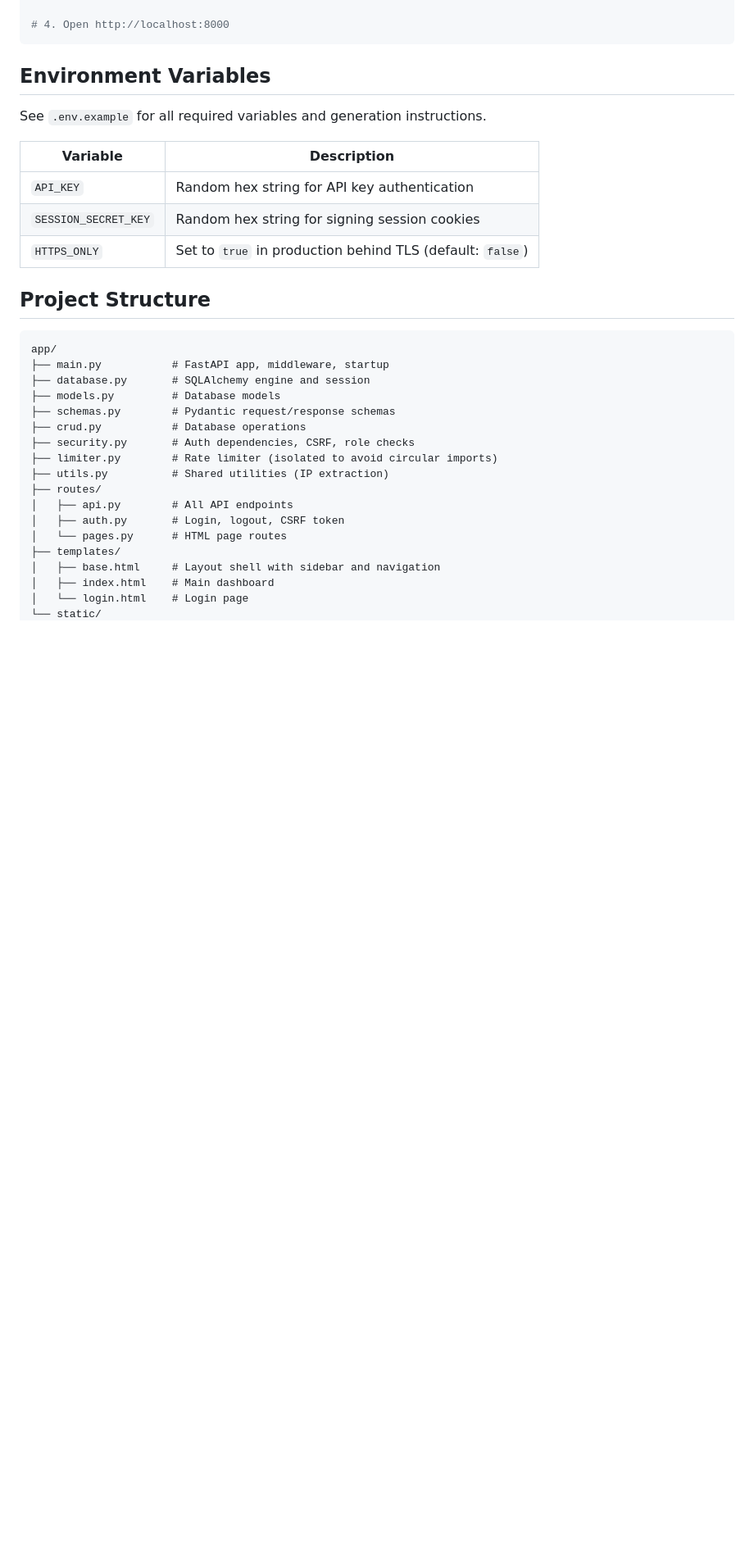
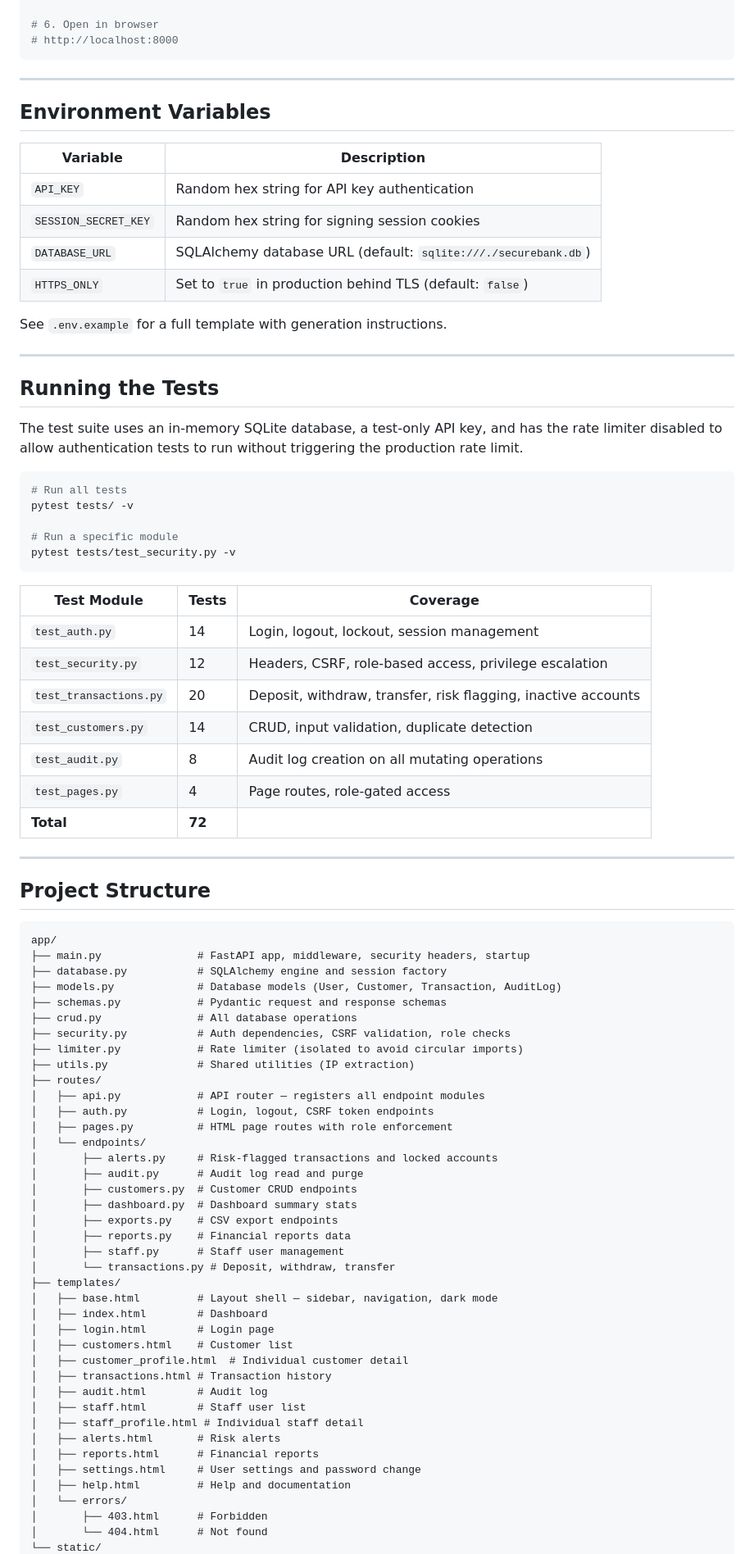
Before and after one commit to 24005151/securebank_core_system, a Markdown page: README.md, the part around one of its changes. Shown at 82% size. Rendered like a GitHub page; blank space fills up the shorter version.

Commit message:
Update README with setup guide project structure and test info

````diff
--- a/README.md
+++ b/README.md
@@ -50,36 +76,88 @@ pip install -r requirements.txt
 uvicorn app.main:app --reload
 
-# 4. Open http://localhost:8000
+# 6. Open in browser
+# http://localhost:8000
 ```
 
+---
+
 ## Environment Variables
-
-See `.env.example` for all required variables and generation instructions.
 
 | Variable | Description |
 |---|---|
 | `API_KEY` | Random hex string for API key authentication |
 | `SESSION_SECRET_KEY` | Random hex string for signing session cookies |
+| `DATABASE_URL` | SQLAlchemy database URL (default: `sqlite:///./securebank.db`) |
 | `HTTPS_ONLY` | Set to `true` in production behind TLS (default: `false`) |
+
+See `.env.example` for a full template with generation instructions.
+
+---
+
+## Running the Tests
+
+The test suite uses an in-memory SQLite database, a test-only API key, and has the rate limiter disabled to allow authentication tests to run without triggering the production rate limit.
+
+```bash
+# Run all tests
+pytest tests/ -v
+
+# Run a specific module
+pytest tests/test_security.py -v
+```
+
+| Test Module | Tests | Coverage |
+|---|---|---|
+| `test_auth.py` | 14 | Login, logout, lockout, session management |
+| `test_security.py` | 12 | Headers, CSRF, role-based access, privilege escalation |
+| `test_transactions.py` | 20 | Deposit, withdraw, transfer, risk flagging, inactive accounts |
+| `test_customers.py` | 14 | CRUD, input validation, duplicate detection |
+| `test_audit.py` | 8 | Audit log creation on all mutating operations |
+| `test_pages.py` | 4 | Page routes, role-gated access |
+| **Total** | **72** | |
+
+---
 
 ## Project Structure
 
 ```
 app/
-├── main.py           # FastAPI app, middleware, startup
-├── database.py       # SQLAlchemy engine and session
-├── models.py         # Database models
-├── schemas.py        # Pydantic request/response schemas
-├── crud.py           # Database operations
-├── security.py       # Auth dependencies, CSRF, role checks
-├── limiter.py        # Rate limiter (isolated to avoid circular imports)
-├── utils.py          # Shared utilities (IP extraction)
+├── main.py               # FastAPI app, middleware, security headers, startup
+├── database.py           # SQLAlchemy engine and session factory
+├── models.py             # Database models (User, Customer, Transaction, AuditLog)
+├── schemas.py            # Pydantic request and response schemas
+├── crud.py               # All database operations
+├── security.py           # Auth dependencies, CSRF validation, role checks
+├── limiter.py            # Rate limiter (isolated to avoid circular imports)
+├── utils.py              # Shared utilities (IP extraction)
 ├── routes/
-│   ├── api.py        # All API endpoints
-│   ├── auth.py       # Login, logout, CSRF token
-│   └── pages.py      # HTML page routes
+│   ├── api.py            # API router — registers all endpoint modules
+│   ├── auth.py           # Login, logout, CSRF token endpoints
+│   ├── pages.py          # HTML page routes with role enforcement
+│   └── endpoints/
+│       ├── alerts.py     # Risk-flagged transactions and locked accounts
+│       ├── audit.py      # Audit log read and purge
+│       ├── customers.py  # Customer CRUD endpoints
+│       ├── dashboard.py  # Dashboard summary stats
+│       ├── exports.py    # CSV export endpoints
+│       ├── reports.py    # Financial reports data
+│       ├── staff.py      # Staff user management
+│       └── transactions.py # Deposit, withdraw, transfer
 ├── templates/
-│   ├── base.html     # Layout shell with sidebar and navigation
-│   ├── index.html    # Main dashboard
-│   └── login.html    # Login page
+│   ├── base.html         # Layout shell — sidebar, navigation, dark mode
+│   ├── index.html        # Dashboard
+│   ├── login.html        # Login page
+│   ├── customers.html    # Customer list
+│   ├── customer_profile.html  # Individual customer detail
+│   ├── transactions.html # Transaction history
+│   ├── audit.html        # Audit log
+│   ├── staff.html        # Staff user list
+│   ├── staff_profile.html # Individual staff detail
+│   ├── alerts.html       # Risk alerts
+│   ├── reports.html      # Financial reports
+│   ├── settings.html     # User settings and password change
+│   ├── help.html         # Help and documentation
+│   └── errors/
+│       ├── 403.html      # Forbidden
+│       └── 404.html      # Not found
 └── static/
````
Also changed, not shown: other parts of README.md (+73 -34 lines).
